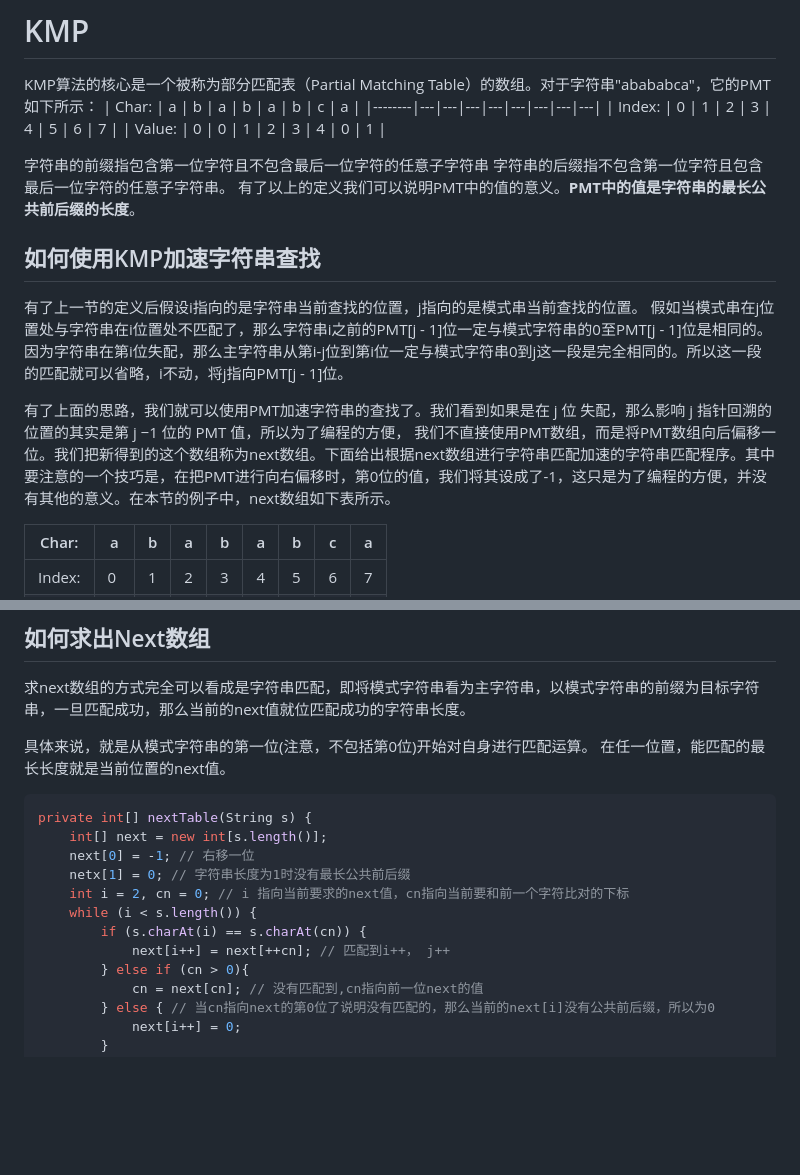
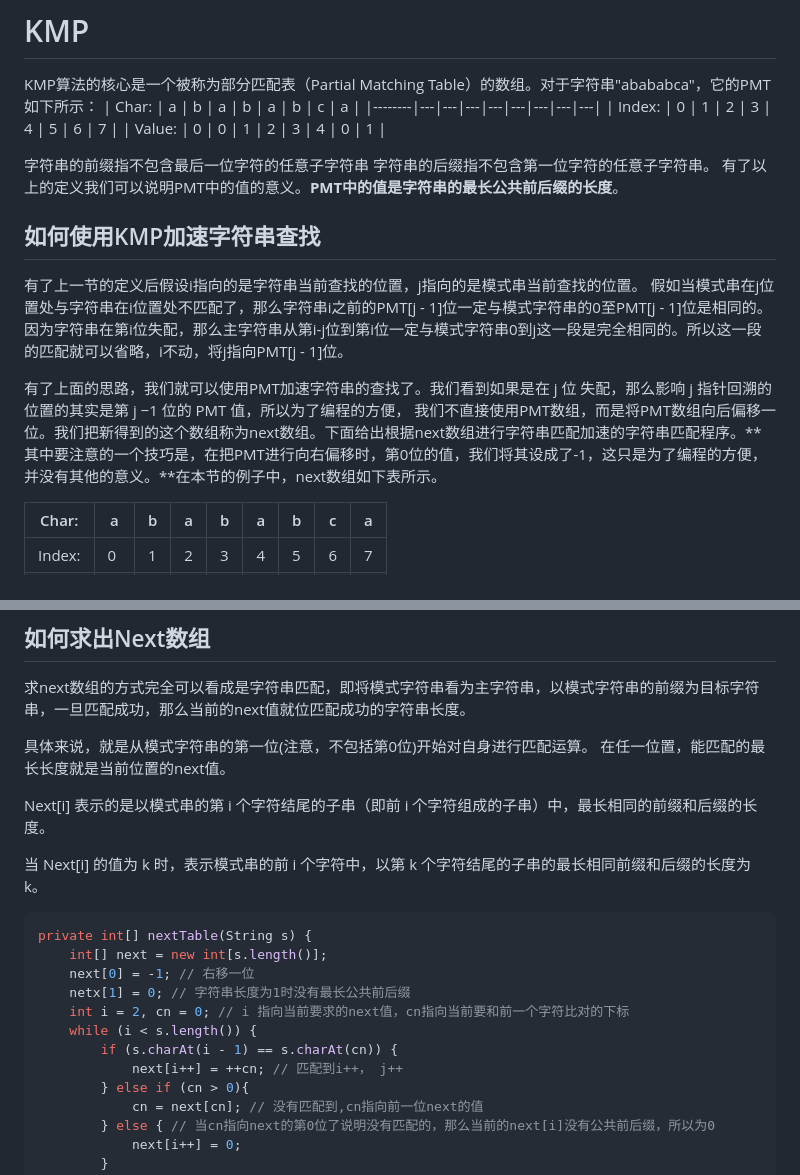
Before and after one commit to Unc1eWu/Note, a Markdown page: Java/KMP.md, 2 parts joined by grey strips. GitHub-like rendering; blank space fills up the shorter version.

Commit message:
fix: fix definition and typo

````diff
--- a/Java/KMP.md
+++ b/Java/KMP.md
@@ -6,8 +6,8 @@ KMP算法的核心是一个被称为部分匹配表（Partial Matching Table）
 | Index: | 0 | 1 | 2 | 3 | 4 | 5 | 6 | 7 |
 | Value: | 0 | 0 | 1 | 2 | 3 | 4 | 0 | 1 |
 
-字符串的前缀指包含第一位字符且不包含最后一位字符的任意子字符串
-字符串的后缀指不包含第一位字符且包含最后一位字符的任意子字符串。
+字符串的前缀指不包含最后一位字符的任意子字符串
+字符串的后缀指不包含第一位字符的任意子字符串。
 有了以上的定义我们可以说明PMT中的值的意义。**PMT中的值是字符串的最长公共前后缀的长度**。
 
 ## 如何使用KMP加速字符串查找
@@ -15,7 +15,7 @@ KMP算法的核心是一个被称为部分匹配表（Partial Matching Table）
 有了上一节的定义后假设i指向的是字符串当前查找的位置，j指向的是模式串当前查找的位置。
 假如当模式串在j位置处与字符串在i位置处不匹配了，那么字符串i之前的PMT[j - 1]位一定与模式字符串的0至PMT[j - 1]位是相同的。因为字符串在第i位失配，那么主字符串从第i-j位到第i位一定与模式字符串0到j这一段是完全相同的。所以这一段的匹配就可以省略，i不动，将j指向PMT[j - 1]位。
 
-有了上面的思路，我们就可以使用PMT加速字符串的查找了。我们看到如果是在 j 位 失配，那么影响 j 指针回溯的位置的其实是第 j −1 位的 PMT 值，所以为了编程的方便， 我们不直接使用PMT数组，而是将PMT数组向后偏移一位。我们把新得到的这个数组称为next数组。下面给出根据next数组进行字符串匹配加速的字符串匹配程序。其中要注意的一个技巧是，在把PMT进行向右偏移时，第0位的值，我们将其设成了-1，这只是为了编程的方便，并没有其他的意义。在本节的例子中，next数组如下表所示。
+有了上面的思路，我们就可以使用PMT加速字符串的查找了。我们看到如果是在 j 位 失配，那么影响 j 指针回溯的位置的其实是第 j −1 位的 PMT 值，所以为了编程的方便， 我们不直接使用PMT数组，而是将PMT数组向后偏移一位。我们把新得到的这个数组称为next数组。下面给出根据next数组进行字符串匹配加速的字符串匹配程序。**其中要注意的一个技巧是，在把PMT进行向右偏移时，第0位的值，我们将其设成了-1，这只是为了编程的方便，并没有其他的意义。**在本节的例子中，next数组如下表所示。
 
 | Char:  | a | b | a | b | a | b | c | a |
 |--------|---|---|---|---|---|---|---|---|
@@ -51,6 +51,10 @@ public int searchStr(String s, String p) {
 
 具体来说，就是从模式字符串的第一位(注意，不包括第0位)开始对自身进行匹配运算。 在任一位置，能匹配的最长长度就是当前位置的next值。
 
+Next[i] 表示的是以模式串的第 i 个字符结尾的子串（即前 i 个字符组成的子串）中，最长相同的前缀和后缀的长度。
+
+当 Next[i] 的值为 k 时，表示模式串的前 i 个字符中，以第 k 个字符结尾的子串的最长相同前缀和后缀的长度为 k。
+
 ```java
 private int[] nextTable(String s) {
     int[] next = new int[s.length()];
@@ -58,8 +62,8 @@ private int[] nextTable(String s) {
     netx[1] = 0; // 字符串长度为1时没有最长公共前后缀
     int i = 2, cn = 0; // i 指向当前要求的next值，cn指向当前要和前一个字符比对的下标
     while (i < s.length()) {
-        if (s.charAt(i) == s.charAt(cn)) {
-            next[i++] = next[++cn]; // 匹配到i++， j++
+        if (s.charAt(i - 1) == s.charAt(cn)) {
+            next[i++] = ++cn; // 匹配到i++， j++
         } else if (cn > 0){
             cn = next[cn]; // 没有匹配到,cn指向前一位next的值
         } else { // 当cn指向next的第0位了说明没有匹配的，那么当前的next[i]没有公共前后缀，所以为0
````
